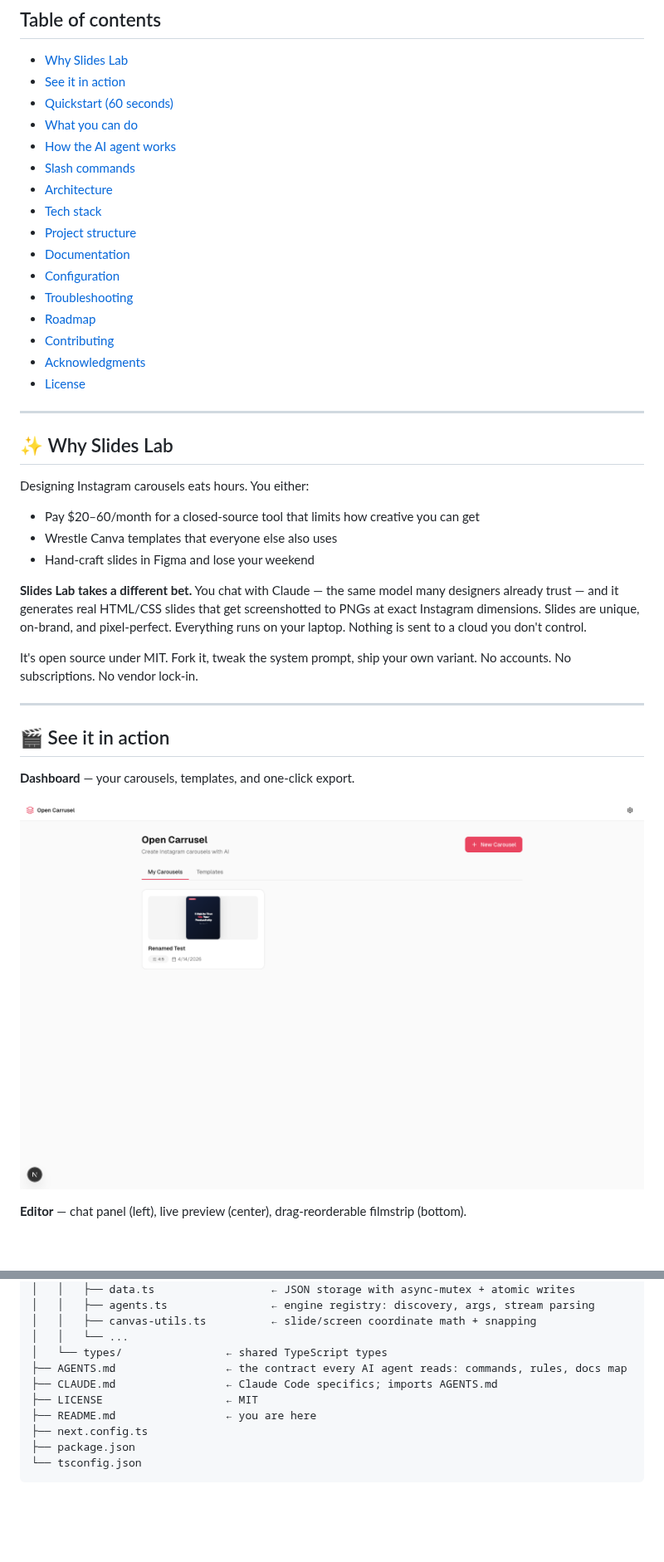
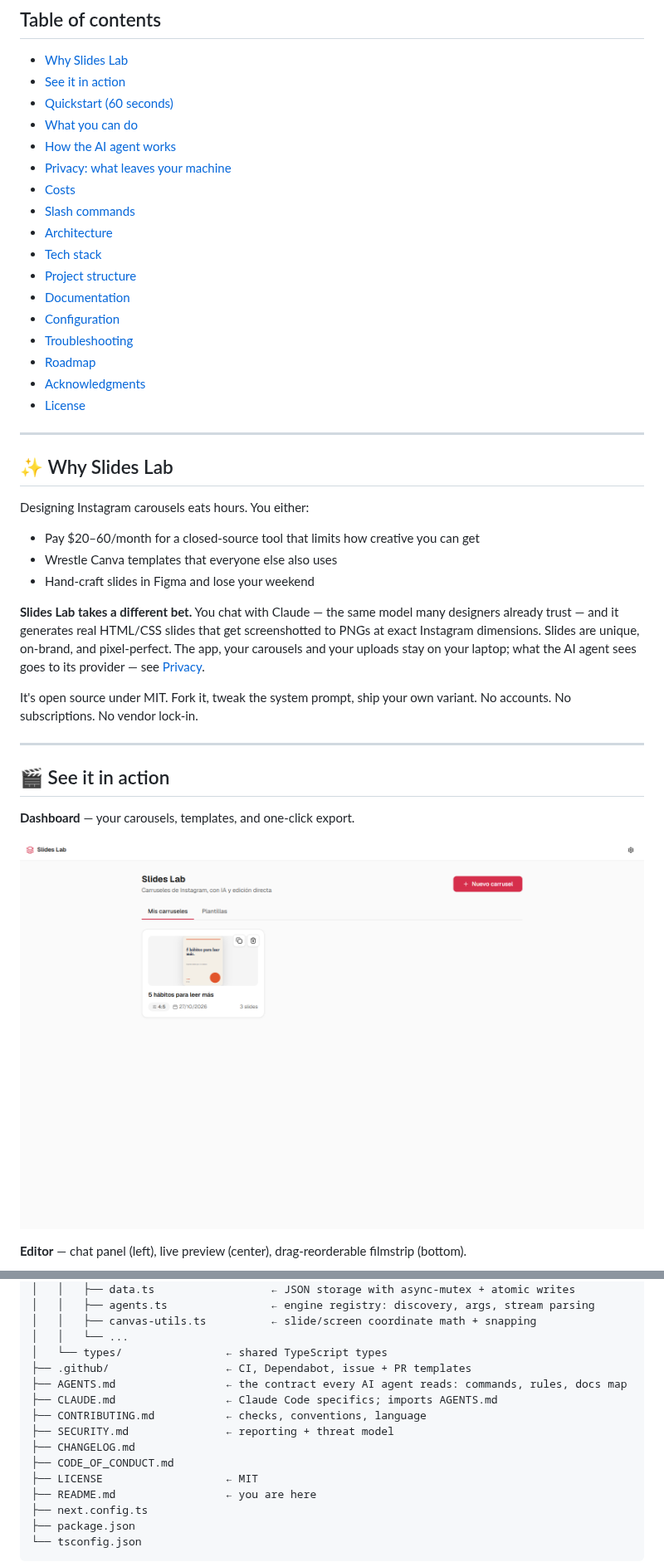
Before and after one commit to maurild14/slides-lab, a Markdown page: README.md, 2 parts joined by grey strips. Shown at 83% size. GitHub-like rendering; pictures changed too: docs/screenshots/dashboard.png; blank space fills up the shorter version.

```diff
--- a/README.md
+++ b/README.md
@@ -25,6 +25,8 @@
 - [Quickstart (60 seconds)](#-quickstart-60-seconds)
 - [What you can do](#-what-you-can-do)
 - [How the AI agent works](#-how-the-ai-agent-works)
+- [Privacy: what leaves your machine](#-privacy-what-leaves-your-machine)
+- [Costs](#-costs)
 - [Slash commands](#-slash-commands)
 - [Architecture](#-architecture)
 - [Tech stack](#-tech-stack)
@@ -33,7 +35,6 @@
 - [Configuration](#%EF%B8%8F-configuration)
 - [Troubleshooting](#-troubleshooting)
 - [Roadmap](#%EF%B8%8F-roadmap)
-- [Contributing](#-contributing)
 - [Acknowledgments](#-acknowledgments)
 - [License](#-license)
 
@@ -47,7 +48,7 @@ Designing Instagram carousels eats hours. You either:
 - Wrestle Canva templates that everyone else also uses
 - Hand-craft slides in Figma and lose your weekend
 
-**Slides Lab takes a different bet.** You chat with Claude — the same model many designers already trust — and it generates real HTML/CSS slides that get screenshotted to PNGs at exact Instagram dimensions. Slides are unique, on-brand, and pixel-perfect. Everything runs on your laptop. Nothing is sent to a cloud you don't control.
+**Slides Lab takes a different bet.** You chat with Claude — the same model many designers already trust — and it generates real HTML/CSS slides that get screenshotted to PNGs at exact Instagram dimensions. Slides are unique, on-brand, and pixel-perfect. The app, your carousels and your uploads stay on your laptop; what the AI agent sees goes to its provider — see [Privacy](#-privacy-what-leaves-your-machine).
 
 It's open source under MIT. Fork it, tweak the system prompt, ship your own variant. No accounts. No subscriptions. No vendor lock-in.
 
@@ -287,8 +313,13 @@ slides-lab/
 │   │   ├── canvas-utils.ts          ← slide/screen coordinate math + snapping
 │   │   └── ...
 │   └── types/                ← shared TypeScript types
+├── .github/                  ← CI, Dependabot, issue + PR templates
 ├── AGENTS.md                 ← the contract every AI agent reads: commands, rules, docs map
 ├── CLAUDE.md                 ← Claude Code specifics; imports AGENTS.md
+├── CONTRIBUTING.md           ← checks, conventions, language
+├── SECURITY.md               ← reporting + threat model
+├── CHANGELOG.md
+├── CODE_OF_CONDUCT.md
 ├── LICENSE                   ← MIT
 ├── README.md                 ← you are here
 ├── next.config.ts
```
Also changed, not shown: other parts of README.md (+58 -33 lines), AGENTS.md (+3 -2 lines), CHANGELOG.md (added, +51 -0 lines), CLAUDE.md (+6 -4 lines), CODE_OF_CONDUCT.md (added, +134 -0 lines), CONTRIBUTING.md (added, +65 -0 lines), SECURITY.md (added, +59 -0 lines), docs/screenshots/editor.png, 4 other files.
